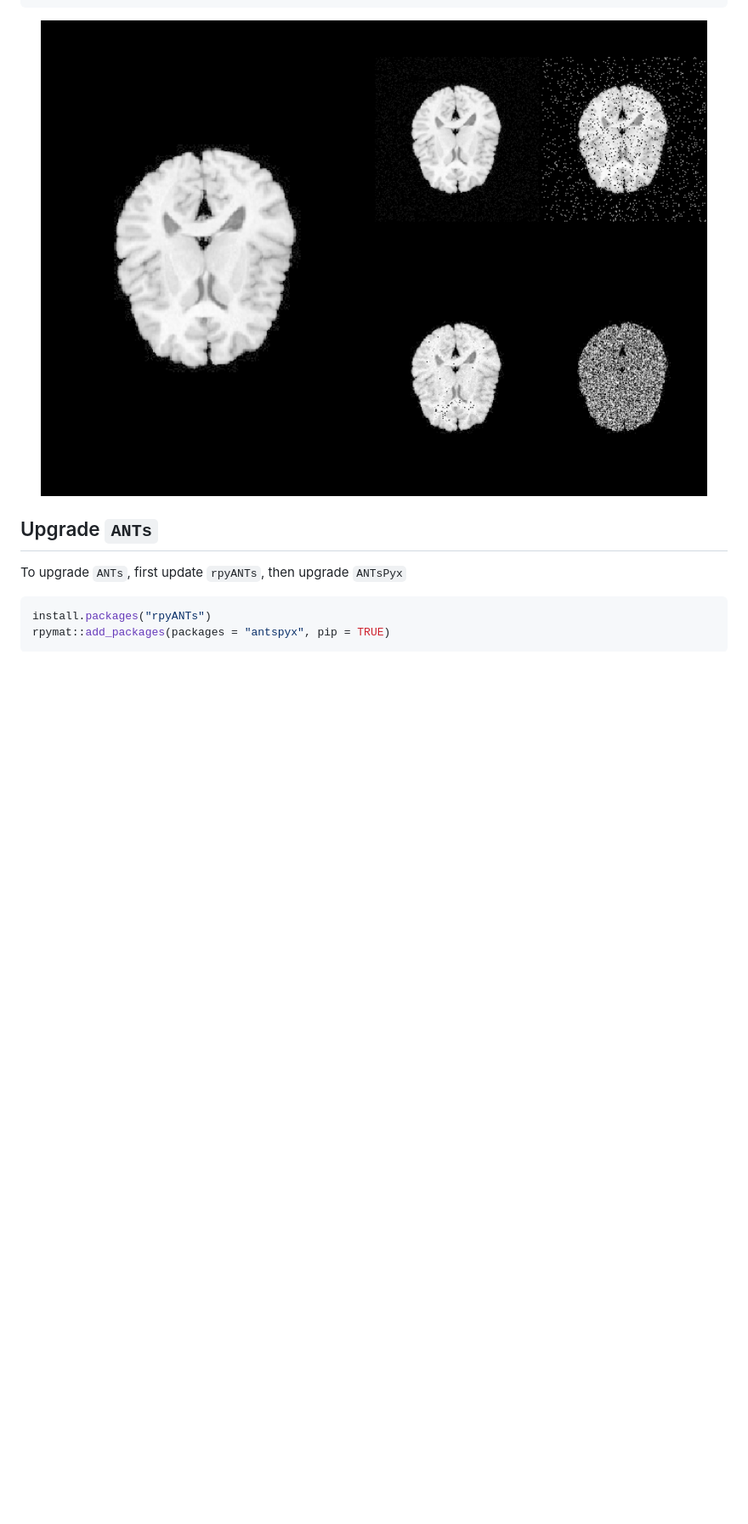
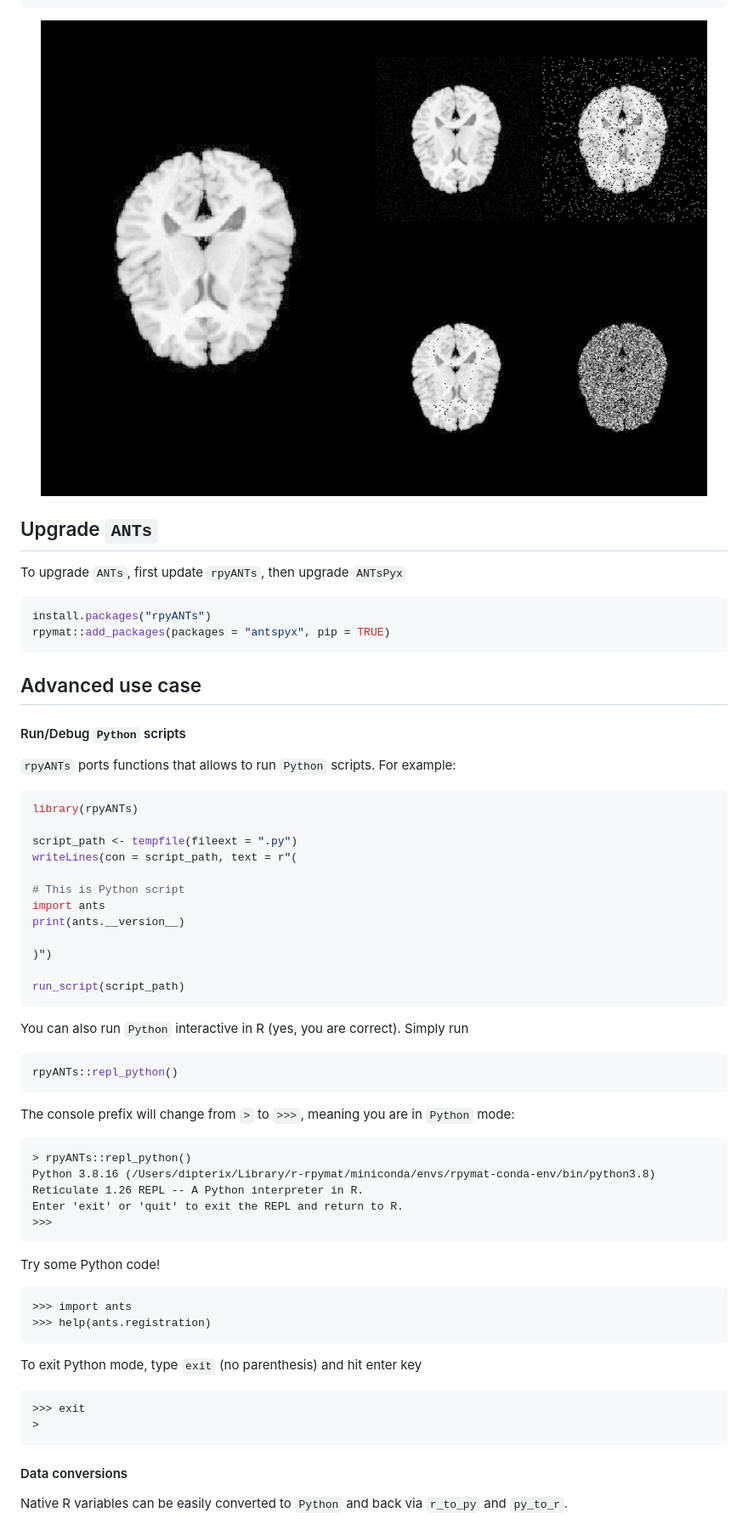
Before and after one commit to dipterix/rpyANTs, a Markdown page: README.md, the part around one of its changes. Shown at 85% size. GitHub-like rendering; pictures changed too: man/figures/README-unnamed-chunk-2-1.png; blank space fills up the shorter version.

````diff
--- a/README.md
+++ b/README.md
@@ -159,3 +163,56 @@ install.packages("rpyANTs")
 rpymat::add_packages(packages = "antspyx", pip = TRUE)
 ```
 
+## Advanced use case
+
+#### Run/Debug `Python` scripts
+
+`rpyANTs` ports functions that allows to run `Python` scripts. For
+example:
+
+``` r
+library(rpyANTs)
+
+script_path <- tempfile(fileext = ".py")
+writeLines(con = script_path, text = r"(
+
+# This is Python script
+import ants
+print(ants.__version__)
+
+)")
+
+run_script(script_path)
+```
+
+You can also run `Python` interactive in R (yes, you are correct).
+Simply run
+
+``` r
+rpyANTs::repl_python()
+```
+
+The console prefix will change from `>` to `>>>`, meaning you are in
+`Python` mode:
+
+    > rpyANTs::repl_python()
+    Python 3.8.16 (/Users/dipterix/Library/r-rpymat/miniconda/envs/rpymat-conda-env/bin/python3.8)
+    Reticulate 1.26 REPL -- A Python interpreter in R.
+    Enter 'exit' or 'quit' to exit the REPL and return to R.
+    >>>
+
+Try some Python code!
+
+    >>> import ants
+    >>> help(ants.registration)
+
+To exit Python mode, type `exit` (no parenthesis) and hit enter key
+
+    >>> exit
+    >
+
+#### Data conversions
+
+Native R variables can be easily converted to `Python` and back via
+`r_to_py` and `py_to_r`.
+
````
Also changed, not shown: other parts of README.md (+126 -15 lines), 15 other files.
